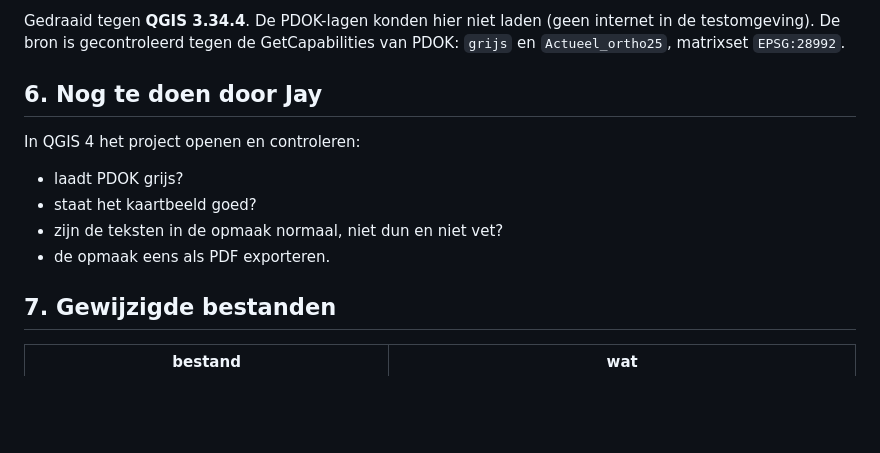
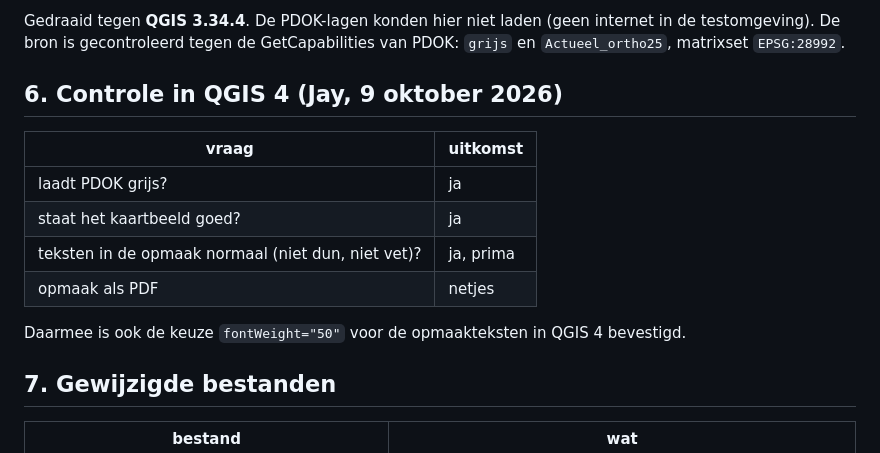
Before and after one commit to jeroenrijsdijk/TelSuite, a Markdown page: docs/overdracht/overdracht_v3_2.md, the part around the change. Rendered like a GitHub page; blank space fills up the shorter version.

Commit message:
Docs: v3.2 in QGIS 4 nagelopen
Jay heeft het QGIS-project in QGIS 4 geopend: PDOK grijs laadt, het
kaartbeeld staat goed, de teksten in de opmaak zijn normaal, de PDF is
netjes. Uit "nog te doen" gehaald en in de overdracht vastgelegd.

Co-Authored-By: Claude Opus 5.5 <noreply@anthropic.com>
Claude-Session: https://claude.ai/code/session_01PtXDXiCufCBgoXaFomDzPF

```diff
--- a/docs/overdracht/overdracht_v3_2.md
+++ b/docs/overdracht/overdracht_v3_2.md
@@ -154,14 +154,17 @@ internet in de testomgeving). De bron is gecontroleerd tegen de
 GetCapabilities van PDOK: `grijs` en `Actueel_ortho25`, matrixset
 `EPSG:28992`.
 
-## 6. Nog te doen door Jay
+## 6. Controle in QGIS 4 (Jay, 9 oktober 2026)
 
-In QGIS 4 het project openen en controleren:
+| vraag | uitkomst |
+|---|---|
+| laadt PDOK grijs? | ja |
+| staat het kaartbeeld goed? | ja |
+| teksten in de opmaak normaal (niet dun, niet vet)? | ja, prima |
+| opmaak als PDF | netjes |
 
-- laadt PDOK grijs?
-- staat het kaartbeeld goed?
-- zijn de teksten in de opmaak normaal, niet dun en niet vet?
-- de opmaak eens als PDF exporteren.
+Daarmee is ook de keuze `fontWeight="50"` voor de opmaakteksten in QGIS 4
+bevestigd.
 
 ## 7. Gewijzigde bestanden
 
```
Also changed, not shown: docs/OVERDRACHT_STAND_VAN_ZAKEN.md (+1 -2 lines).
